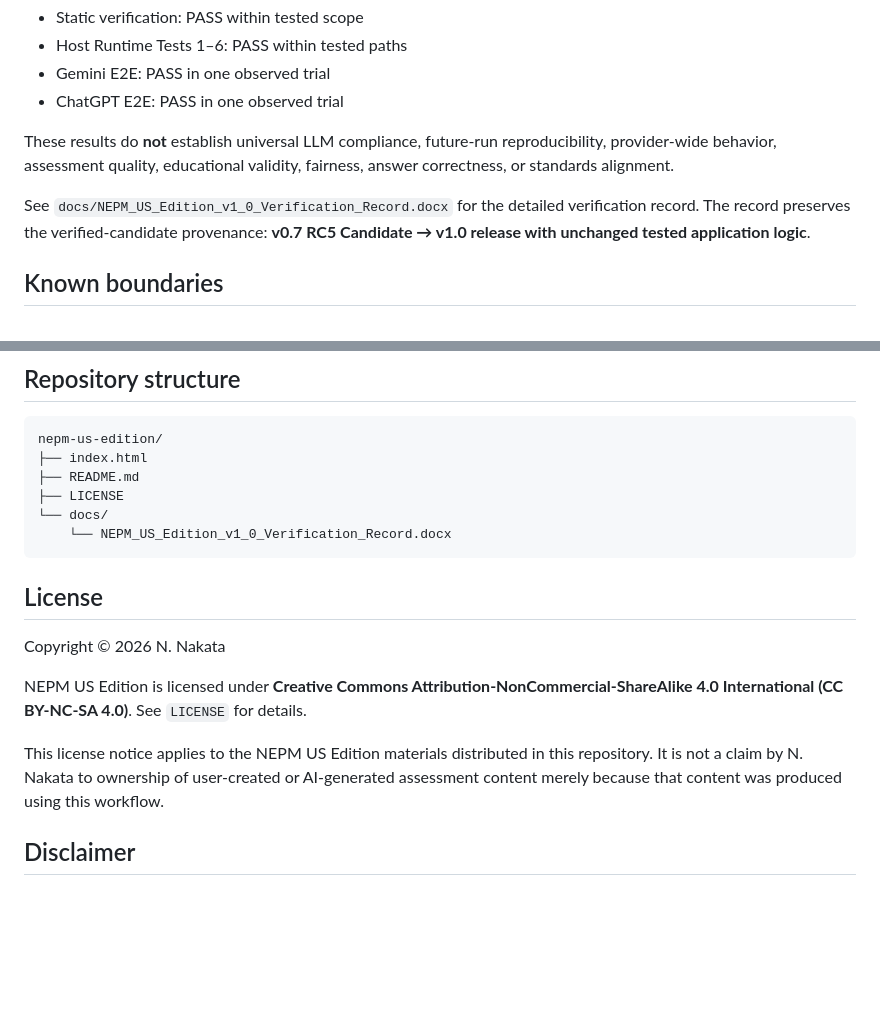
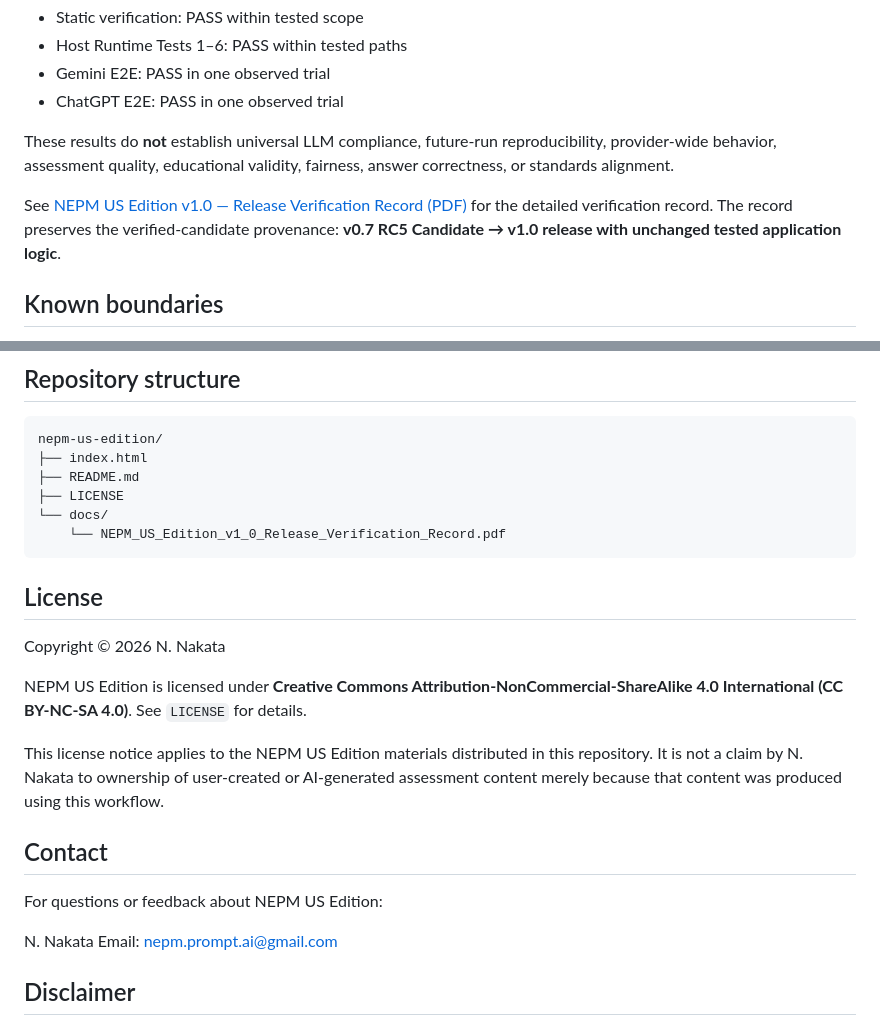
Before and after one commit to nepm-prompt/nepm-us-edition, a Markdown page: README.md, 2 parts joined by grey strips. Drawn GitHub-style; blank space fills up the shorter version.

````diff
--- a/README.md
+++ b/README.md
@@ -46,7 +46,7 @@ Observed verification scope:
 
 These results do **not** establish universal LLM compliance, future-run reproducibility, provider-wide behavior, assessment quality, educational validity, fairness, answer correctness, or standards alignment.
 
-See `docs/NEPM_US_Edition_v1_0_Verification_Record.docx` for the detailed verification record. The record preserves the verified-candidate provenance: **v0.7 RC5 Candidate → v1.0 release with unchanged tested application logic**.
+See [NEPM US Edition v1.0 — Release Verification Record (PDF)](docs/NEPM_US_Edition_v1_0_Release_Verification_Record.pdf) for the detailed verification record. The record preserves the verified-candidate provenance: **v0.7 RC5 Candidate → v1.0 release with unchanged tested application logic**.
 
 ## Known boundaries
 
@@ -64,7 +64,7 @@ nepm-us-edition/
 ├── README.md
 ├── LICENSE
 └── docs/
-    └── NEPM_US_Edition_v1_0_Verification_Record.docx
+    └── NEPM_US_Edition_v1_0_Release_Verification_Record.pdf
 ```
 
 ## License
@@ -75,6 +75,13 @@ NEPM US Edition is licensed under **Creative Commons Attribution-NonCommercial-S
 
 This license notice applies to the NEPM US Edition materials distributed in this repository. It is not a claim by N. Nakata to ownership of user-created or AI-generated assessment content merely because that content was produced using this workflow.
 
+## Contact
+
+For questions or feedback about NEPM US Edition:
+
+N. Nakata
+Email: nepm.prompt.ai@gmail.com
+
 ## Disclaimer
 
 NEPM US Edition is not affiliated with or endorsed by College Board, ETS, Google, OpenAI, Google DeepMind, or other AI providers. External AI services are governed by their own terms, privacy policies, and behavior.
````
